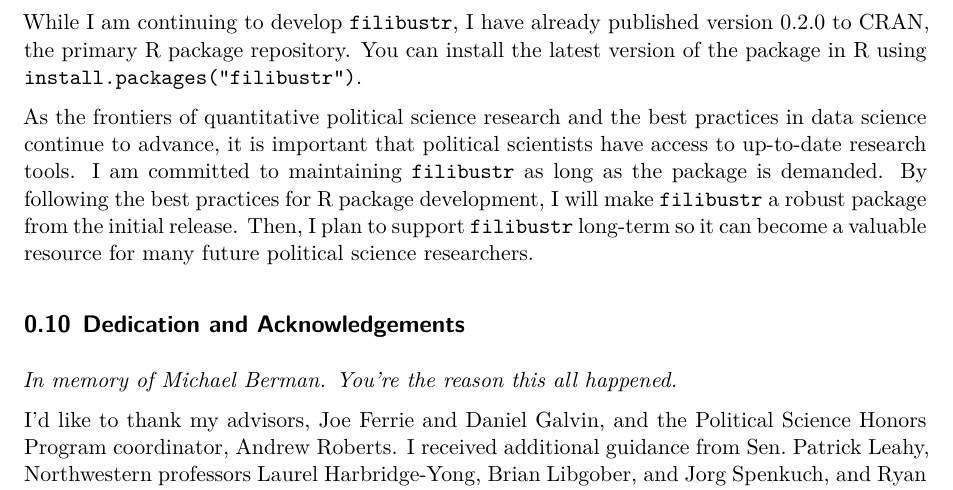
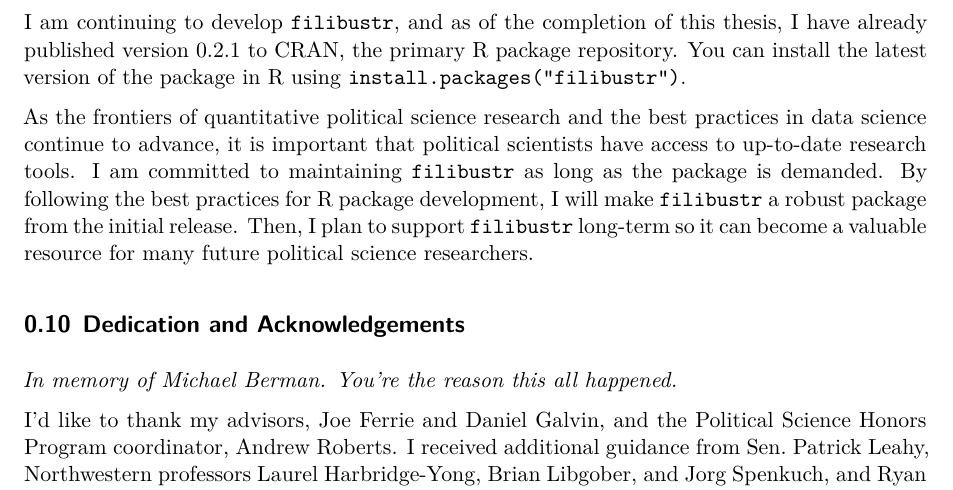
Before and after one commit to feinleib/Redesigning-the-Filibuster, a Quarto document (full_paper.qmd): part of page 30 of 34, cut at the place of the change. Rendered offline with R 4.5, knitr and Pandoc in place of Quarto, then LaTeX, with nearby package versions; some code elsewhere in the file could not run offline.

Commit message:
Update `filibustr` version mentioned, knit+publish

```diff
--- a/full_paper.qmd
+++ b/full_paper.qmd
@@ -1150,7 +1150,7 @@ Currently, `filibustr` provides functions for accessing data from the following
 
 Just as my research is motivated by a gap in the research on the filibuster, I am developing the `filibustr` package because it provides solutions I cannot find anywhere else. Voteview provides the `Rvoteview` package for querying their data, but I have needs not covered by that package [@sonnetRvoteviewVoteviewData2019]. The `Rvoteview` package is primarily focused on querying specific parts of the Voteview database, while I am more interested in working with their datasets at large. Additionally, `Rvoteview` does not seem to be actively maintained, with no updates since 2019 and the notice "WARNING: This package is under construction" on GitHub [@sonnetRvoteviewVoteviewData2019].
 
-While I am continuing to develop `filibustr`, I have already published version 0.2.0 to CRAN, the primary R package repository. You can install the latest version of the package in R using `install.packages("filibustr")`.
+I am continuing to develop `filibustr`, and as of the completion of this thesis, I have already published version 0.2.1 to CRAN, the primary R package repository. You can install the latest version of the package in R using `install.packages("filibustr")`.
 
 As the frontiers of quantitative political science research and the best practices in data science continue to advance, it is important that political scientists have access to up-to-date research tools. I am committed to maintaining `filibustr` as long as the package is demanded.
 By following the best practices for R package development, I will make `filibustr` a robust package from the initial release. Then, I plan to support `filibustr` long-term so it can become a valuable resource for many future political science researchers.
```
Also changed, not shown: Feinleib_Redesigning_the_Filibuster_2024.pdf, full_paper.html, 9 other files.
